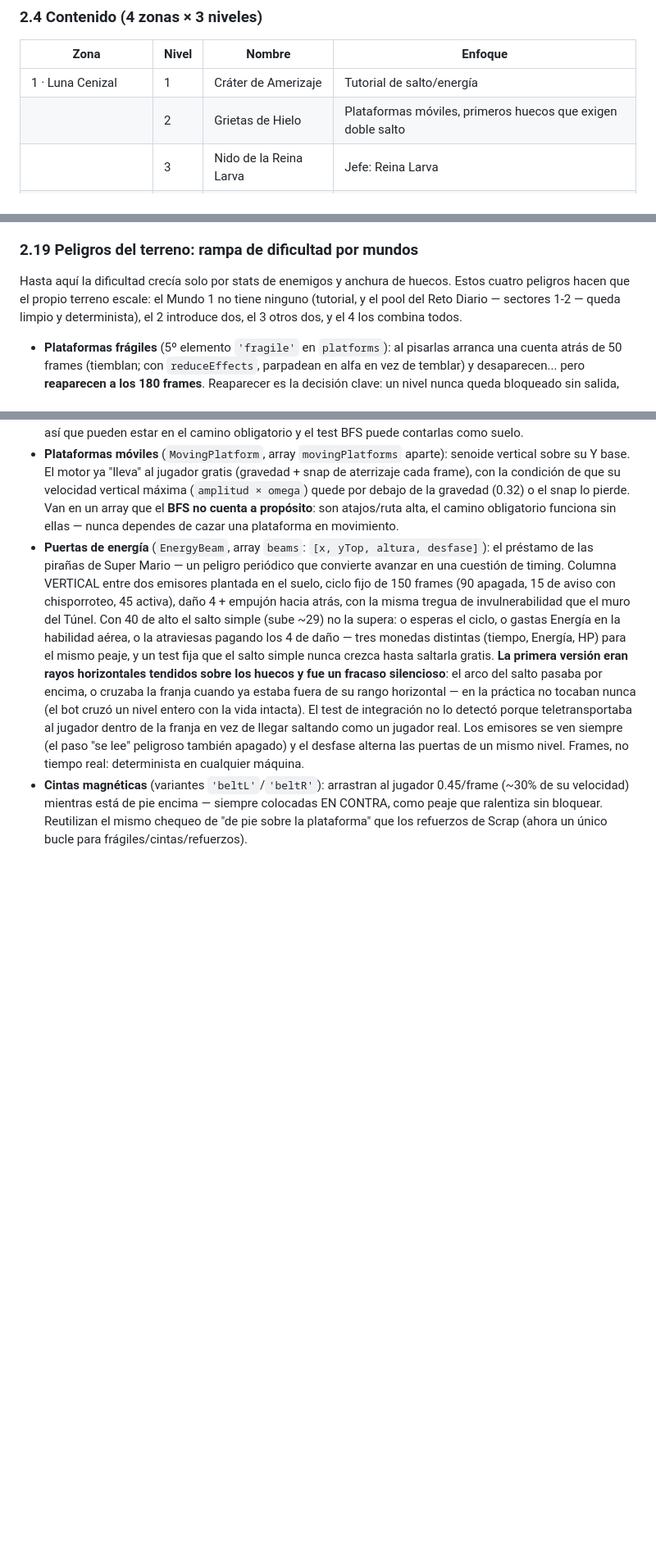
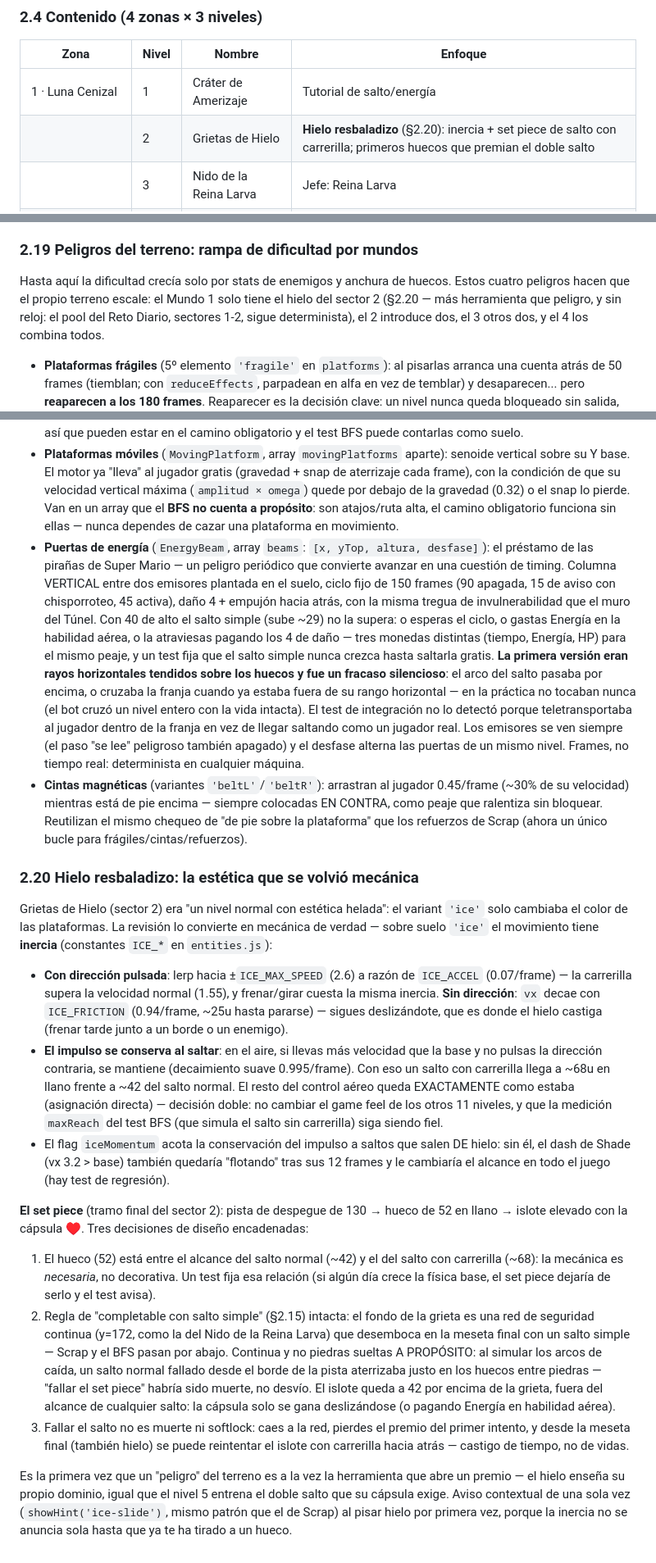
Before and after one commit to enrimr/astro-leap-game, a Markdown page: DESIGN.md, 3 parts joined by grey strips. Shown at 82% size. Drawn GitHub-style; blank space fills up the shorter version.

```diff
--- a/DESIGN.md
+++ b/DESIGN.md
@@ -110,7 +110,7 @@ Esto crea una decisión constante que no existía en el original: *¿gasto energ
 | Zona | Nivel | Nombre | Enfoque |
 |---|---|---|---|
 | 1 · Luna Cenizal | 1 | Cráter de Amerizaje | Tutorial de salto/energía |
-| | 2 | Grietas de Hielo | Plataformas móviles, primeros huecos que exigen doble salto |
+| | 2 | Grietas de Hielo | **Hielo resbaladizo** (§2.20): inercia + set piece de salto con carrerilla; primeros huecos que premian el doble salto |
 | | 3 | Nido de la Reina Larva | Jefe: Reina Larva |
 | 2 · Luna Ferrosa | 4 | Chatarral Magnético | Enemigos voladores, plataformas más separadas |
 | | 5 | Tormenta de Iones | Huecos largos, uso obligatorio del doble salto |
@@ -296,9 +296,25 @@ Antes, tocar a un enemigo cortaba a la pantalla de duelo en el mismo frame — f
 
 ### 2.19 Peligros del terreno: rampa de dificultad por mundos
 
-Hasta aquí la dificultad crecía solo por stats de enemigos y anchura de huecos. Estos cuatro peligros hacen que el propio terreno escale: el Mundo 1 no tiene ninguno (tutorial, y el pool del Reto Diario — sectores 1-2 — queda limpio y determinista), el 2 introduce dos, el 3 otros dos, y el 4 los combina todos.
+Hasta aquí la dificultad crecía solo por stats de enemigos y anchura de huecos. Estos cuatro peligros hacen que el propio terreno escale: el Mundo 1 solo tiene el hielo del sector 2 (§2.20 — más herramienta que peligro, y sin reloj: el pool del Reto Diario, sectores 1-2, sigue determinista), el 2 introduce dos, el 3 otros dos, y el 4 los combina todos.
 
 - **Plataformas frágiles** (5º elemento `'fragile'` en `platforms`): al pisarlas arranca una cuenta atrás de 50 frames (tiemblan; con `reduceEffects`, parpadean en alfa en vez de temblar) y desaparecen... pero **reaparecen a los 180 frames**. Reaparecer es la decisión clave: un nivel nunca queda bloqueado sin salida, así que pueden estar en el camino obligatorio y el test BFS puede contarlas como suelo.
 - **Plataformas móviles** (`MovingPlatform`, array `movingPlatforms` aparte): senoide vertical sobre su Y base. El motor ya "lleva" al jugador gratis (gravedad + snap de aterrizaje cada frame), con la condición de que su velocidad vertical máxima (`amplitud × omega`) quede por debajo de la gravedad (0.32) o el snap lo pierde. Van en un array que el **BFS no cuenta a propósito**: son atajos/ruta alta, el camino obligatorio funciona sin ellas — nunca dependes de cazar una plataforma en movimiento.
 - **Puertas de energía** (`EnergyBeam`, array `beams`: `[x, yTop, altura, desfase]`): el préstamo de las pirañas de Super Mario — un peligro periódico que convierte avanzar en una cuestión de timing. Columna VERTICAL entre dos emisores plantada en el suelo, ciclo fijo de 150 frames (90 apagada, 15 de aviso con chisporroteo, 45 activa), daño 4 + empujón hacia atrás, con la misma tregua de invulnerabilidad que el muro del Túnel. Con 40 de alto el salto simple (sube ~29) no la supera: o esperas el ciclo, o gastas Energía en la habilidad aérea, o la atraviesas pagando los 4 de daño — tres monedas distintas (tiempo, Energía, HP) para el mismo peaje, y un test fija que el salto simple nunca crezca hasta saltarla gratis. **La primera versión eran rayos horizontales tendidos sobre los huecos y fue un fracaso silencioso**: el arco del salto pasaba por encima, o cruzaba la franja cuando ya estaba fuera de su rango horizontal — en la práctica no tocaban nunca (el bot cruzó un nivel entero con la vida intacta). El test de integración no lo detectó porque teletransportaba al jugador dentro de la franja en vez de llegar saltando como un jugador real. Los emisores se ven siempre (el paso "se lee" peligroso también apagado) y el desfase alterna las puertas de un mismo nivel. Frames, no tiempo real: determinista en cualquier máquina.
 - **Cintas magnéticas** (variantes `'beltL'`/`'beltR'`): arrastran al jugador 0.45/frame (~30% de su velocidad) mientras está de pie encima — siempre colocadas EN CONTRA, como peaje que ralentiza sin bloquear. Reutilizan el mismo chequeo de "de pie sobre la plataforma" que los refuerzos de Scrap (ahora un único bucle para frágiles/cintas/refuerzos).
+
+### 2.20 Hielo resbaladizo: la estética que se volvió mecánica
+
+Grietas de Hielo (sector 2) era "un nivel normal con estética helada": el variant `'ice'` solo cambiaba el color de las plataformas. La revisión lo convierte en mecánica de verdad — sobre suelo `'ice'` el movimiento tiene **inercia** (constantes `ICE_*` en `entities.js`):
+
+- **Con dirección pulsada**: lerp hacia ±`ICE_MAX_SPEED` (2.6) a razón de `ICE_ACCEL` (0.07/frame) — la carrerilla supera la velocidad normal (1.55), y frenar/girar cuesta la misma inercia. **Sin dirección**: `vx` decae con `ICE_FRICTION` (0.94/frame, ~25u hasta pararse) — sigues deslizándote, que es donde el hielo castiga (frenar tarde junto a un borde o un enemigo).
+- **El impulso se conserva al saltar**: en el aire, si llevas más velocidad que la base y no pulsas la dirección contraria, se mantiene (decaimiento suave 0.995/frame). Con eso un salto con carrerilla llega a ~68u en llano frente a ~42 del salto normal. El resto del control aéreo queda EXACTAMENTE como estaba (asignación directa) — decisión doble: no cambiar el game feel de los otros 11 niveles, y que la medición `maxReach` del test BFS (que simula el salto sin carrerilla) siga siendo fiel.
+- El flag `iceMomentum` acota la conservación del impulso a saltos que salen DE hielo: sin él, el dash de Shade (vx 3.2 > base) también quedaría "flotando" tras sus 12 frames y le cambiaría el alcance en todo el juego (hay test de regresión).
+
+**El set piece** (tramo final del sector 2): pista de despegue de 130 → hueco de 52 en llano → islote elevado con la cápsula ♥. Tres decisiones de diseño encadenadas:
+
+1. El hueco (52) está entre el alcance del salto normal (~42) y el del salto con carrerilla (~68): la mecánica es *necesaria*, no decorativa. Un test fija esa relación (si algún día crece la física base, el set piece dejaría de serlo y el test avisa).
+2. Regla de "completable con salto simple" (§2.15) intacta: el fondo de la grieta es una red de seguridad continua (y=172, como la del Nido de la Reina Larva) que desemboca en la meseta final con un salto simple — Scrap y el BFS pasan por abajo. Continua y no piedras sueltas A PROPÓSITO: al simular los arcos de caída, un salto normal fallado desde el borde de la pista aterrizaba justo en los huecos entre piedras — "fallar el set piece" habría sido muerte, no desvío. El islote queda a 42 por encima de la grieta, fuera del alcance de cualquier salto: la cápsula solo se gana deslizándose (o pagando Energía en habilidad aérea).
+3. Fallar el salto no es muerte ni softlock: caes a la red, pierdes el premio del primer intento, y desde la meseta final (también hielo) se puede reintentar el islote con carrerilla hacia atrás — castigo de tiempo, no de vidas.
+
+Es la primera vez que un "peligro" del terreno es a la vez la herramienta que abre un premio — el hielo enseña su propio dominio, igual que el nivel 5 entrena el doble salto que su cápsula exige. Aviso contextual de una sola vez (`showHint('ice-slide')`, mismo patrón que el de Scrap) al pisar hielo por primera vez, porque la inercia no se anuncia sola hasta que ya te ha tirado a un hueco.
```
Also changed, not shown: other parts of DESIGN.md (+1 -1 lines), GUIA.md (+7 -5 lines), README.md (+1 -1 lines), guia/nivel-02.png, 4 other files.
